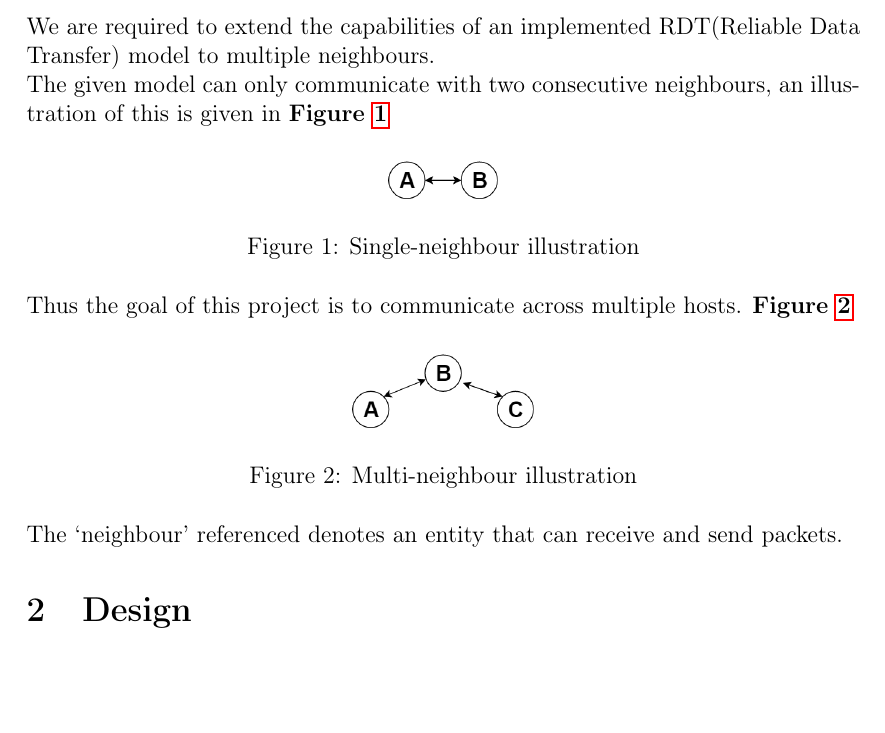
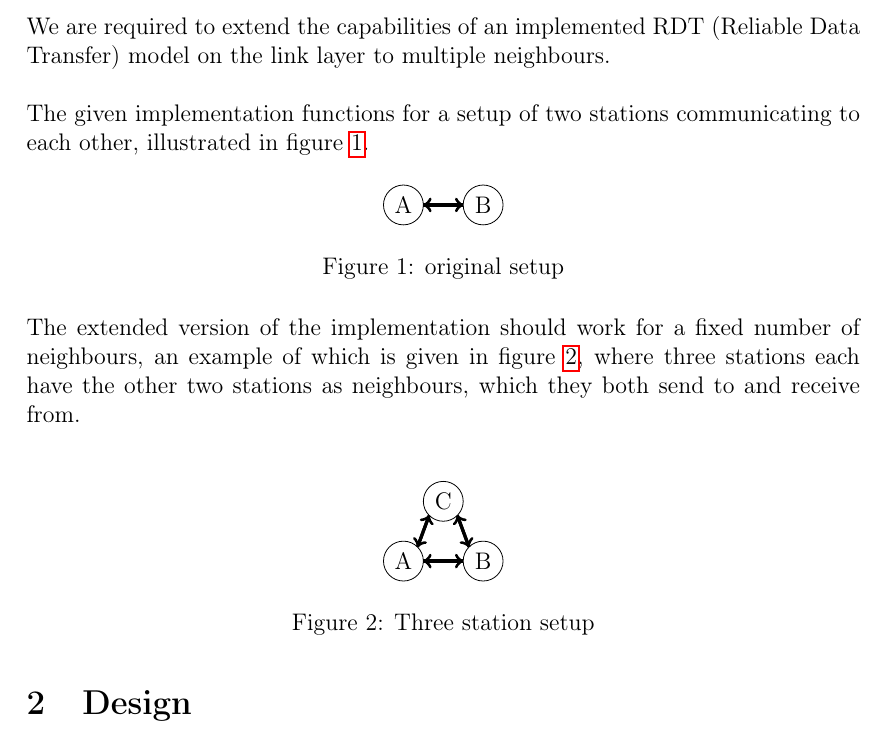
Before and after one commit to GabrielJadderson/GPP, a LaTeX document (report/main.tex, which reads report/modules/introduction.tex): part of page 4 of 5, cut so that both start at the same text, the shorter picture padded with empty space. Compiled offline with pdfLaTeX.

Commit message:
Updated introduction.tex

```diff
--- a/report/modules/introduction.tex
+++ b/report/modules/introduction.tex
@@ -1,21 +1,44 @@
 \section{Introduction}
-We are required to extend the capabilities of an implemented RDT(Reliable Data Transfer) model to multiple neighbours.
+We are required to extend the capabilities of an implemented RDT (Reliable Data Transfer) model on the link layer to multiple neighbours.\\
 
-The given model can only communicate with two consecutive neighbours, an illustration of this is given in \textbf{Figure \ref{fig:single_host_illustration}}
+The given implementation functions for a setup of two stations communicating to each other, illustrated in figure \ref{fig:originalsetup}.
+\begin{figure}[H]
+\centering
+\begin{tikzpicture}
 
-\begin{figure}[H]\center
- \includegraphics[scale=0.30]{single_host_illustration.png}
- \caption{Single-neighbour illustration}
- \label{fig:single_host_illustration}
+\draw[black] (0,0) circle (10pt) node [anchor=center] {A};
+\draw[black] (40pt,0) circle (10pt) node [anchor=center] {B};
+\draw[black,ultra thick,->] (10pt,0) -- (30pt,0);
+\draw[black,ultra thick,<-] (10pt,0) -- (30pt,0);
+
+\end{tikzpicture}
+\caption{original setup}
+\label{fig:originalsetup}
 \end{figure}
 
+The extended version of the implementation should work for a fixed number of neighbours, an example of which is given in figure \ref{fig:threestationsetup}, where three stations each have the other two stations as neighbours, which they both send to and receive from.\\
 
-Thus the goal of this project is to communicate across multiple hosts. \textbf{Figure \ref{fig:multi_host_illustration}}
-\begin{figure}[H]\center
- \includegraphics[scale=0.30]{multi_host_illustration.png}
- \caption{Multi-neighbour illustration}
- \label{fig:multi_host_illustration}
+\begin{figure}[H]
+\centering
+\begin{tikzpicture}
+
+\draw[black] (0,0) circle (10pt) node [anchor=center] {A};
+\draw[black] (40pt,0) circle (10pt) node [anchor=center] {B};
+\draw[black] (20pt,30pt) circle (10pt) node [anchor=center] {C};
+
+%A<->B
+\draw[black,ultra thick,->] (10pt,0) -- (30pt,0);
+\draw[black,ultra thick,<-] (10pt,0) -- (30pt,0);
+
+%A<->C
+\draw[black,ultra thick,->] (7.07pt,7.07pt) -- (12.92pt,22.92pt);
+\draw[black,ultra thick,<-] (7.07pt,7.07pt) -- (12.92pt,22.92pt);
+
+%B<->C
+\draw[black,ultra thick,->] (32.92pt,7.07pt) -- (27.06pt,22.92pt);
+\draw[black,ultra thick,<-] (32.92pt,7.07pt) -- (27.06pt,22.92pt);
+
+\end{tikzpicture}
+\caption{Three station setup}
+\label{fig:threestationsetup}
 \end{figure}
-
-
-The `neighbour' referenced denotes an entity that can receive and send packets.
```
